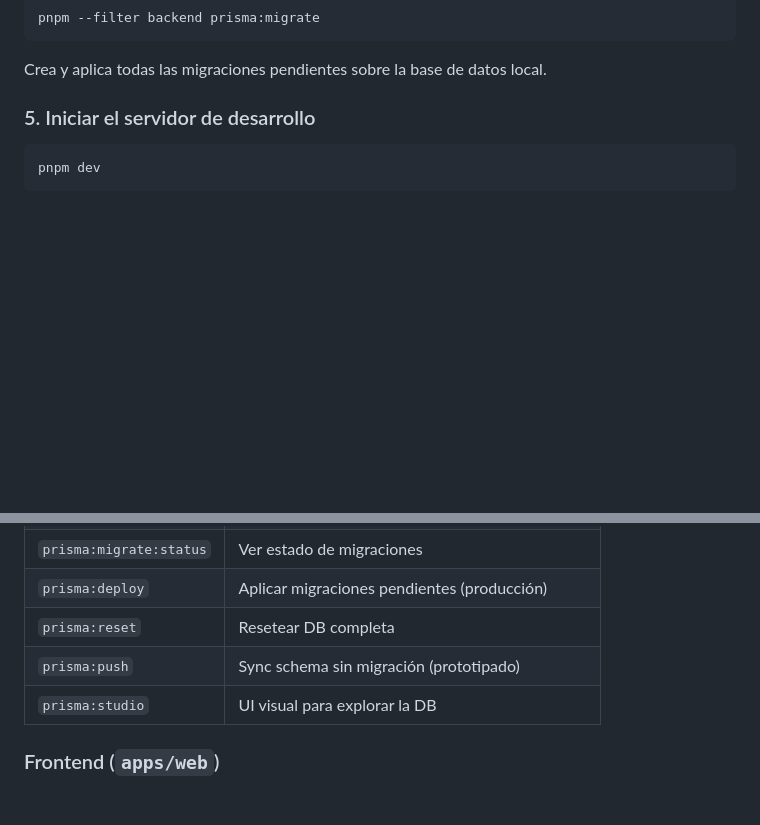
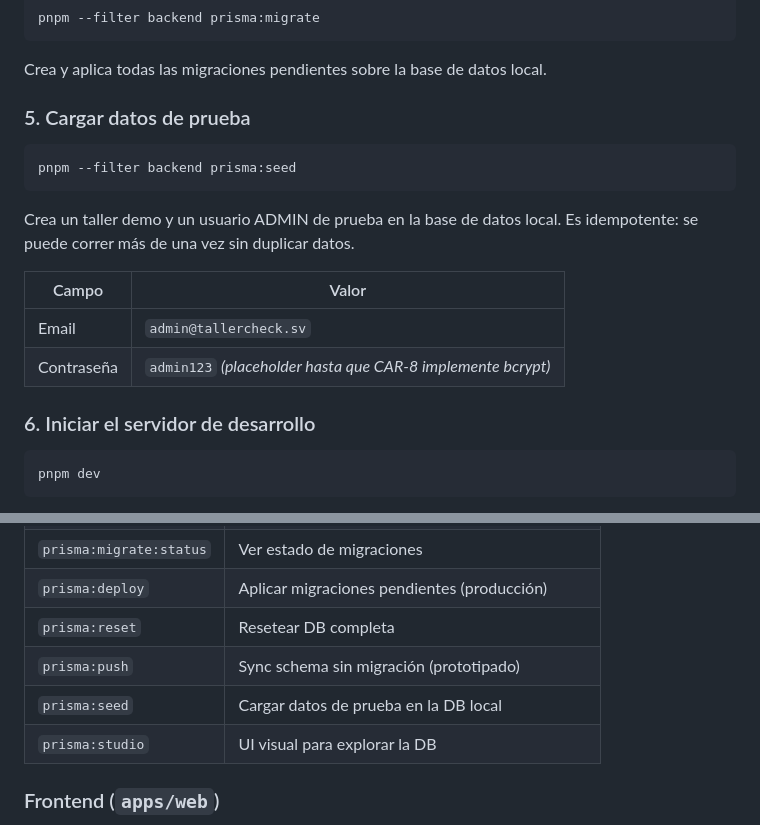
Before and after one commit to BryanCloudDev/car-check, a Markdown page: README.md, 2 parts joined by grey strips. Drawn GitHub-style; blank space fills up the shorter version.

Commit message:
docs: document prisma:seed in dev setup and scripts reference

````diff
--- a/README.md
+++ b/README.md
@@ -72,7 +72,20 @@ pnpm --filter backend prisma:migrate
 
 Crea y aplica todas las migraciones pendientes sobre la base de datos local.
 
-### 5. Iniciar el servidor de desarrollo
+### 5. Cargar datos de prueba
+
+```bash
+pnpm --filter backend prisma:seed
+```
+
+Crea un taller demo y un usuario ADMIN de prueba en la base de datos local. Es idempotente: se puede correr más de una vez sin duplicar datos.
+
+| Campo | Valor |
+|---|---|
+| Email | `admin@tallercheck.sv` |
+| Contraseña | `admin123` _(placeholder hasta que CAR-8 implemente bcrypt)_ |
+
+### 6. Iniciar el servidor de desarrollo
 
 ```bash
 pnpm dev
@@ -332,6 +345,7 @@ El frontend se despliega automáticamente al hacer merge a `main`.
 | `prisma:deploy` | Aplicar migraciones pendientes (producción) |
 | `prisma:reset` | Resetear DB completa |
 | `prisma:push` | Sync schema sin migración (prototipado) |
+| `prisma:seed` | Cargar datos de prueba en la DB local |
 | `prisma:studio` | UI visual para explorar la DB |
 
 ### Frontend (`apps/web`)
````
